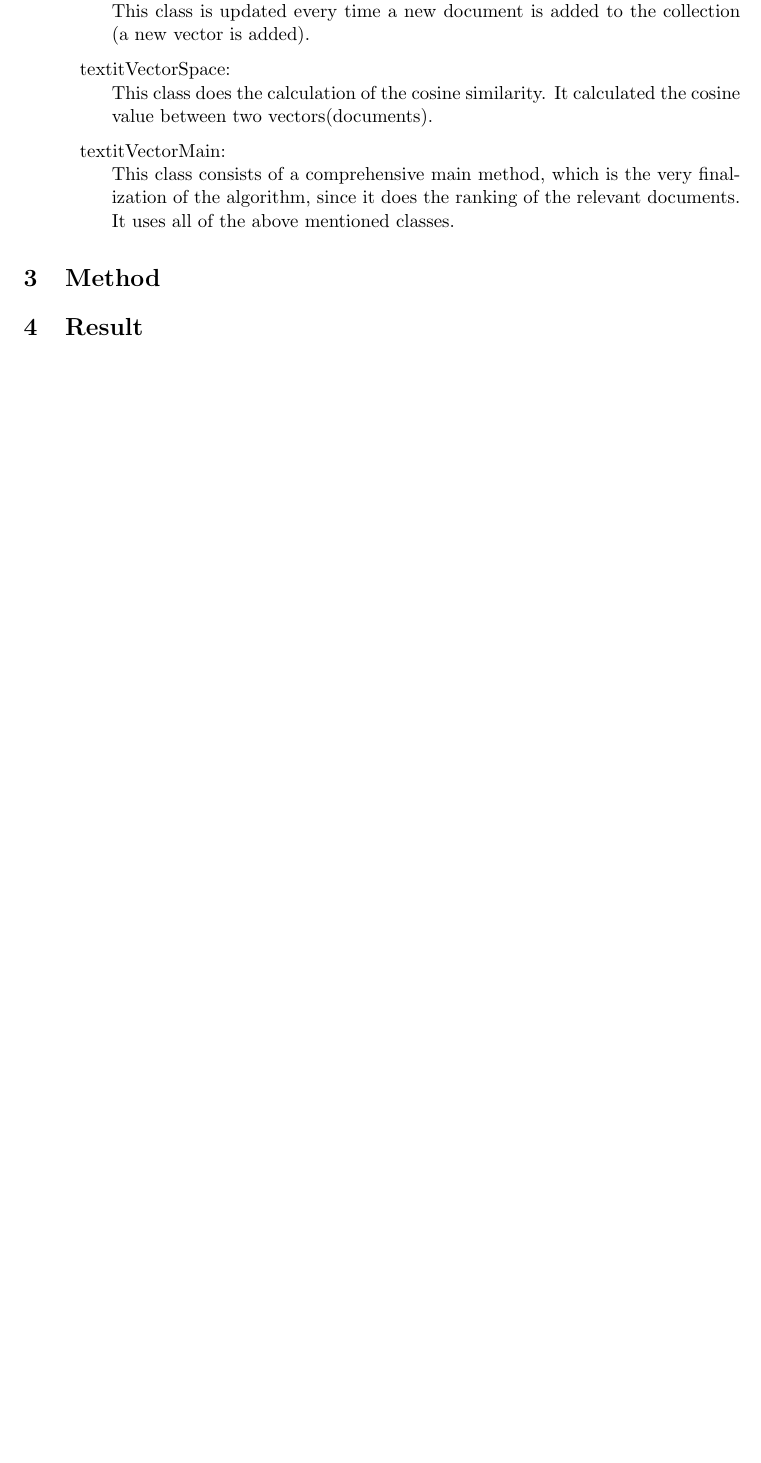
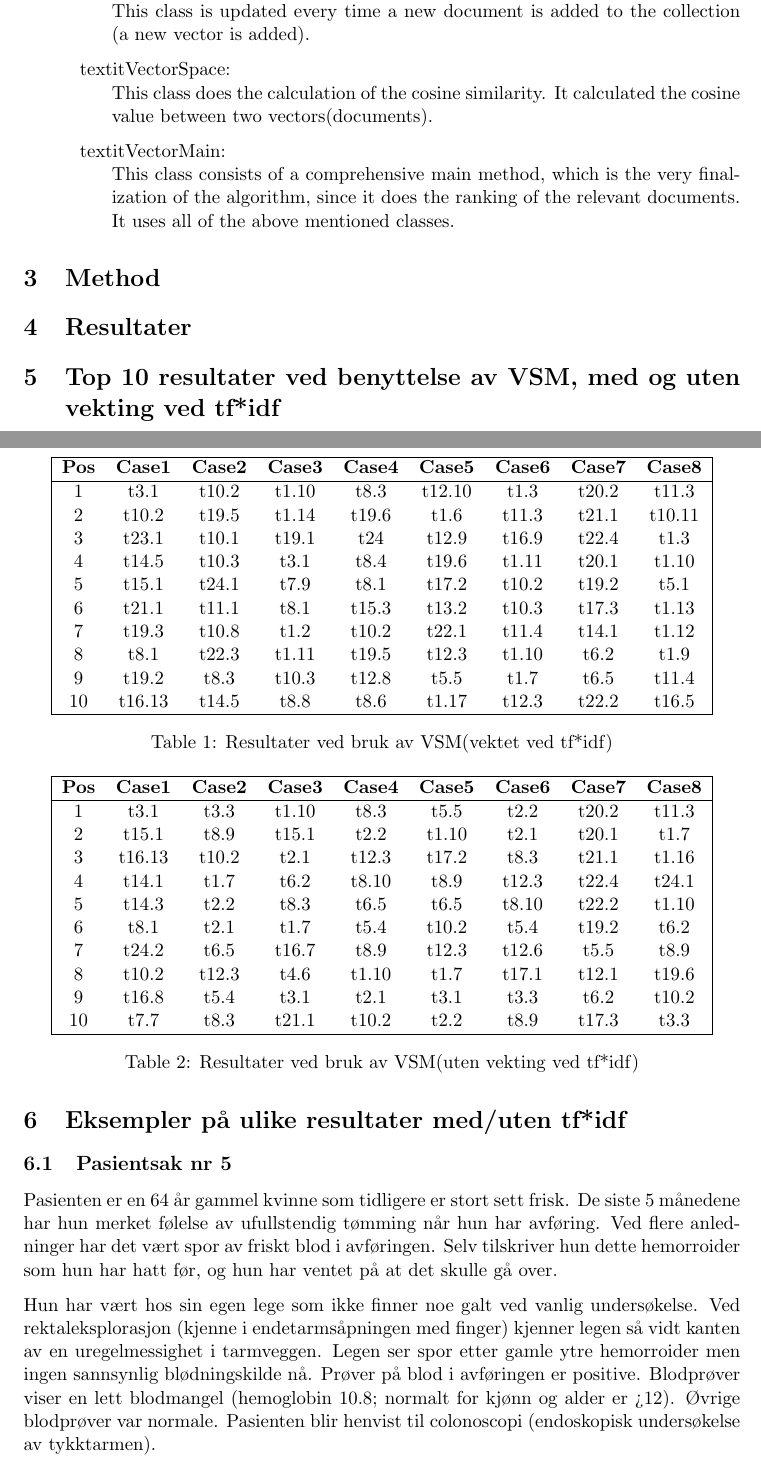
Before and after one commit to gisvold/WebIntelligence, a LaTeX document (docs/project_report/Report.tex, which reads docs/project_report/section/result.tex): part of page 4 of 5 before the commit and two parts of pages 4 and 5 of 7 after it, the two joined at a grey line, cut so that both start at the same text, the shorter picture padded with empty space. Compiled offline with pdfLaTeX.

Commit message:
Skrevet om resultater

```diff
--- a/docs/project_report/section/result.tex
+++ b/docs/project_report/section/result.tex
@@ -1,2 +1,53 @@
-\section{Result}
+\section{Resultater}
 \label{sec:result}
+
+\section{Top 10 resultater ved benyttelse av VSM, med og uten vekting ved tf*idf}
+
+\begin{table}[h!]
+\begin{center}
+\begin{tabular}{ | c c c c c c c c c | }
+\hline
+\textbf{Pos} & \textbf{Case1} & \textbf{Case2} & \textbf{Case3} & \textbf{Case4} & \textbf{Case5} & \textbf{Case6} & \textbf{Case7} & \textbf{Case8} \\ \hline
+1 & t3.1 & t10.2 & t1.10 & t8.3 & t12.10 & t1.3 & t20.2 & t11.3 \\
+2 & t10.2 & t19.5 & t1.14 & t19.6 & t1.6 & t11.3 & t21.1 & t10.11 \\
+3 & t23.1 & t10.1 & t19.1 & t24 & t12.9 & t16.9 & t22.4 & t1.3 \\
+4 & t14.5 & t10.3 & t3.1 & t8.4 & t19.6 & t1.11 & t20.1 & t1.10 \\
+5 & t15.1 & t24.1 & t7.9 & t8.1 & t17.2 & t10.2 & t19.2 & t5.1 \\
+6 & t21.1 & t11.1 & t8.1 & t15.3 & t13.2 & t10.3 & t17.3 & t1.13 \\
+7 & t19.3 & t10.8 & t1.2 & t10.2 & t22.1 & t11.4 & t14.1 & t1.12 \\
+8 & t8.1 & t22.3 & t1.11 & t19.5 & t12.3 & t1.10 & t6.2 & t1.9 \\
+9 & t19.2 & t8.3 & t10.3 & t12.8 & t5.5 & t1.7 & t6.5 & t11.4 \\
+10 & t16.13 & t14.5 & t8.8 & t8.6 & t1.17 & t12.3 & t22.2 & t16.5 \\
+\hline
+\end{tabular}
+\end{center}
+\caption{Resultater ved bruk av VSM(vektet ved tf*idf)}
+\end{table}
+
+\begin{table}[h!]
+\begin{center}
+\begin{tabular}{ | c c c c c c c c c | }
+\hline
+\textbf{Pos} & \textbf{Case1} & \textbf{Case2} & \textbf{Case3} & \textbf{Case4} & \textbf{Case5} & \textbf{Case6} & \textbf{Case7} & \textbf{Case8} \\ \hline
+1 & t3.1 & t3.3 & t1.10 & t8.3 & t5.5 & t2.2 & t20.2 & t11.3 \\
+2 & t15.1 & t8.9 & t15.1 & t2.2 & t1.10 & t2.1 & t20.1 & t1.7 \\
+3 & t16.13 & t10.2 & t2.1 & t12.3 & t17.2 & t8.3 & t21.1 & t1.16 \\
+4 & t14.1 & t1.7 & t6.2 & t8.10 & t8.9 & t12.3 & t22.4 & t24.1 \\
+5 & t14.3 & t2.2 & t8.3 & t6.5 & t6.5 & t8.10 & t22.2 & t1.10 \\
+6 & t8.1 & t2.1 & t1.7 & t5.4 & t10.2 & t5.4 & t19.2 & t6.2 \\
+7 & t24.2 & t6.5 & t16.7 & t8.9 & t12.3 & t12.6 & t5.5 & t8.9 \\
+8 & t10.2 & t12.3 & t4.6 & t1.10 & t1.7 & t17.1 & t12.1 & t19.6 \\
+9 & t16.8 & t5.4 & t3.1 & t2.1 & t3.1 & t3.3 & t6.2 & t10.2 \\
+10 & t7.7 & t8.3 & t21.1 & t10.2 & t2.2 & t8.9 & t17.3 & t3.3 \\
+\hline
+\end{tabular}
+\end{center}
+\caption{Resultater ved bruk av VSM(uten vekting ved tf*idf)}
+\end{table}
+
+\pagebreak
+\section{Eksempler på ulike resultater med/uten tf*idf}
+\subsection{Pasientsak nr 5}
+Pasienten er en 64 år gammel kvinne som tidligere er stort sett frisk. De siste 5 månedene har hun merket følelse av ufullstendig tømming når hun har avføring. Ved flere anledninger har det vært spor av friskt blod i avføringen. Selv tilskriver hun dette hemorroider som hun har hatt før, og hun har ventet på at det skulle gå over.
+
+Hun har vært hos sin egen lege som ikke finner noe galt ved vanlig undersøkelse. Ved rektaleksplorasjon (kjenne i endetarmsåpningen med finger) kjenner legen så vidt kanten av en uregelmessighet i tarmveggen. Legen ser spor etter gamle ytre hemorroider men ingen sannsynlig blødningskilde nå. Prøver på blod i avføringen er positive. Blodprøver viser en lett blodmangel (hemoglobin 10.8; normalt for kjønn og alder er >12). Øvrige blodprøver var normale. Pasienten blir henvist til colonoscopi (endoskopisk undersøkelse av tykktarmen).
```
Also changed, not shown: docs/project_report/section/result.tex (21 more changed lines).
